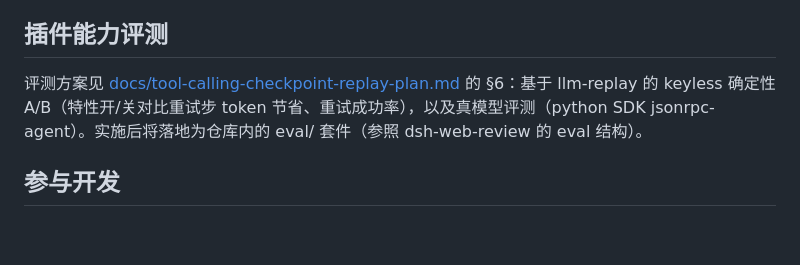
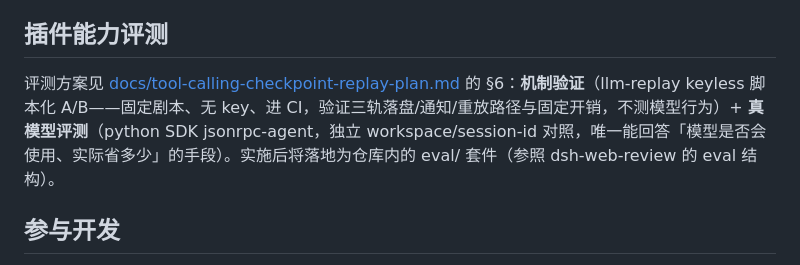
Before and after one commit to CanglongCl/dsh-tool-retry, a Markdown page: README.md, the part around the change. Rendered like a GitHub page; blank space fills up the shorter version.

```diff
--- a/README.md
+++ b/README.md
@@ -81,7 +81,7 @@ replace_all: false
 
 ## 插件能力评测
 
-评测方案见 [docs/tool-calling-checkpoint-replay-plan.md](./docs/tool-calling-checkpoint-replay-plan.md) 的 §6：基于 llm-replay 的 keyless 确定性 A/B（特性开/关对比重试步 token 节省、重试成功率），以及真模型评测（python SDK jsonrpc-agent）。实施后将落地为仓库内的 eval/ 套件（参照 dsh-web-review 的 eval 结构）。
+评测方案见 [docs/tool-calling-checkpoint-replay-plan.md](./docs/tool-calling-checkpoint-replay-plan.md) 的 §6：**机制验证**（llm-replay keyless 脚本化 A/B——固定剧本、无 key、进 CI，验证三轨落盘/通知/重放路径与固定开销，不测模型行为）+ **真模型评测**（python SDK jsonrpc-agent，独立 workspace/session-id 对照，唯一能回答「模型是否会使用、实际省多少」的手段）。实施后将落地为仓库内的 eval/ 套件（参照 dsh-web-review 的 eval 结构）。
 
 ## 参与开发
 
```
Also changed, not shown: README_en.md (+1 -1 lines), docs/tool-calling-checkpoint-replay-plan.md (+7 -3 lines).
